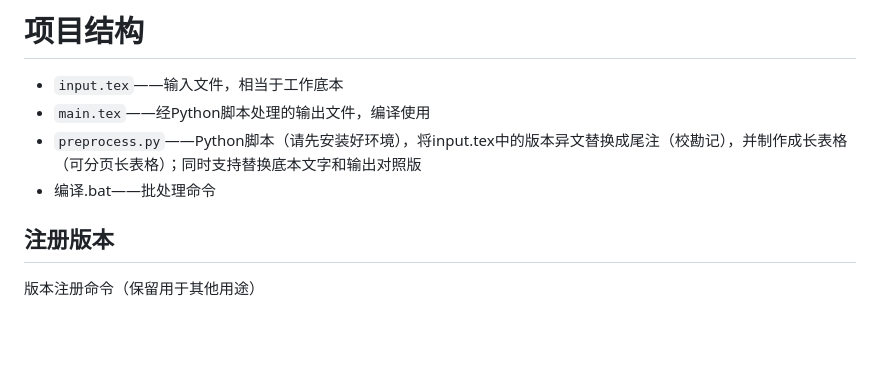
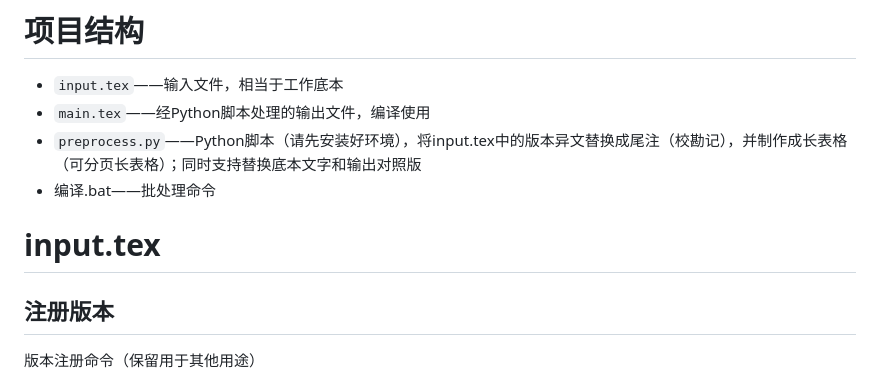
Before and after one commit to cndxflwb/Variant-Text-Compositor, a Markdown page: README.md, the part around the change. Rendered like a GitHub page; blank space fills up the shorter version.

Commit message:
整理目录
Add input.tex section and clarify usage of files.

```diff
--- a/README.md
+++ b/README.md
@@ -12,6 +12,8 @@
 - `main.tex`——经Python脚本处理的输出文件，编译使用
 - `preprocess.py`——Python脚本（请先安装好环境），将input.tex中的版本异文替换成尾注（校勘记），并制作成长表格（可分页长表格）；同时支持替换底本文字和输出对照版
 - 编译.bat——批处理命令
+
+# input.tex
 
 ## 注册版本
 
```
